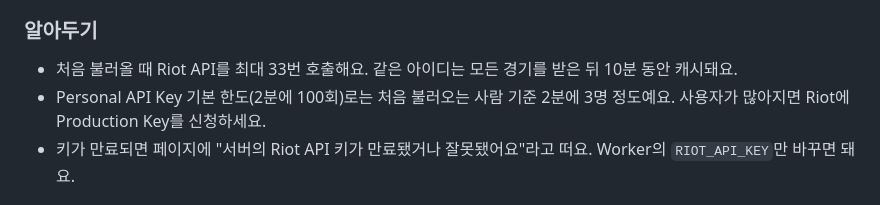
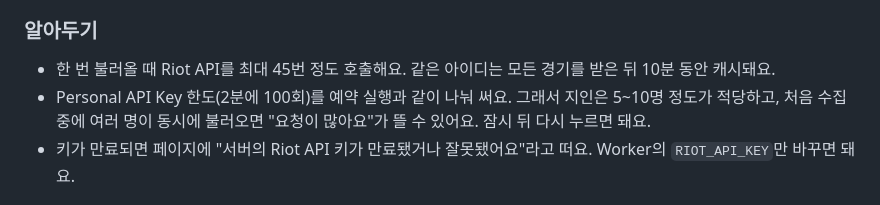
Before and after one commit to WandaDJ/lol-pick-reader, a Markdown page: README.md, the part around the change. GitHub-like rendering.

Commit message:
README: 중계 서버 요청 한도 안내 갱신
Co-Authored-By: Claude Opus 5.5 <noreply@anthropic.com>
Claude-Session: https://claude.ai/code/session_01VCYMJVyQmCtcfMJWfaemcW

```diff
--- a/README.md
+++ b/README.md
@@ -142,8 +142,8 @@ PC 도우미를 쓰는 사람은 이 서버 없이도 자기 클라이언트에
 - 추천 목록에 "내 기록 21판 12승 (57%)"처럼 표시하고, 5판 미만은 승률 대신 **표본 적음**으로 표시해요.
 
 ### 알아두기
-- 처음 불러올 때 Riot API를 최대 33번 호출해요. 같은 아이디는 모든 경기를 받은 뒤 10분 동안 캐시돼요.
-- Personal API Key 기본 한도(2분에 100회)로는 처음 불러오는 사람 기준 2분에 3명 정도예요. 사용자가 많아지면 Riot에 Production Key를 신청하세요.
+- 한 번 불러올 때 Riot API를 최대 45번 정도 호출해요. 같은 아이디는 모든 경기를 받은 뒤 10분 동안 캐시돼요.
+- Personal API Key 한도(2분에 100회)를 예약 실행과 같이 나눠 써요. 그래서 지인은 5~10명 정도가 적당하고, 처음 수집 중에 여러 명이 동시에 불러오면 "요청이 많아요"가 뜰 수 있어요. 잠시 뒤 다시 누르면 돼요.
 - 키가 만료되면 페이지에 "서버의 Riot API 키가 만료됐거나 잘못됐어요"라고 떠요. Worker의 `RIOT_API_KEY`만 바꾸면 돼요.
 
 ## 테스트
```
